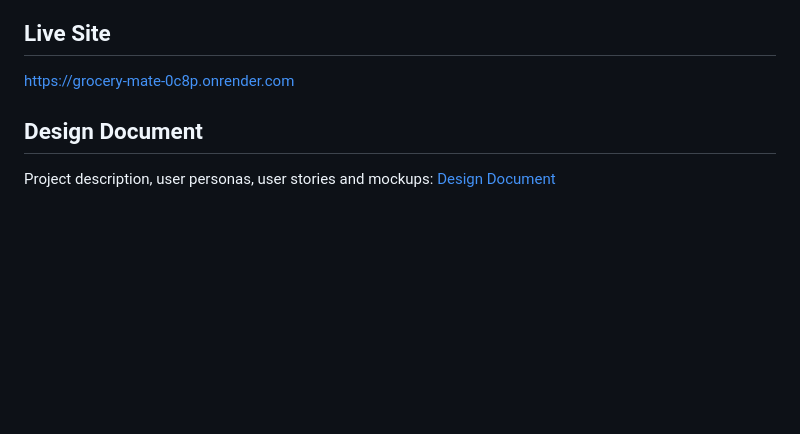
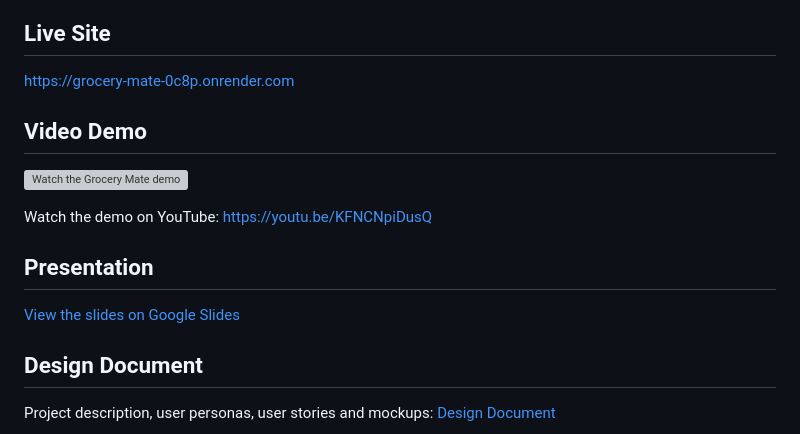
Before and after one commit to AryanSarode14/grocery-mate, a Markdown page: README.md, the part around the change. GitHub-like rendering; blank space fills up the shorter version; grey boxes are pictures that could not be loaded.

```diff
--- a/README.md
+++ b/README.md
@@ -14,6 +14,16 @@ CS 5610 Web Development, Northeastern University: <https://johnguerra.co/classes
 ## Live Site
 
 https://grocery-mate-0c8p.onrender.com
+
+   ## Video Demo
+
+   [![Watch the Grocery Mate demo](https://img.youtube.com/vi/KFNCNpiDusQ/hqdefault.jpg)](https://youtu.be/KFNCNpiDusQ)
+
+   Watch the demo on YouTube: https://youtu.be/KFNCNpiDusQ
+
+## Presentation
+
+[View the slides on Google Slides](https://docs.google.com/presentation/d/1_JF2jJvLCpEXtey1td5N1-FWDSPTDQrdnoKuImWAufA/view?usp=sharing)
 
 ## Design Document
 
```
